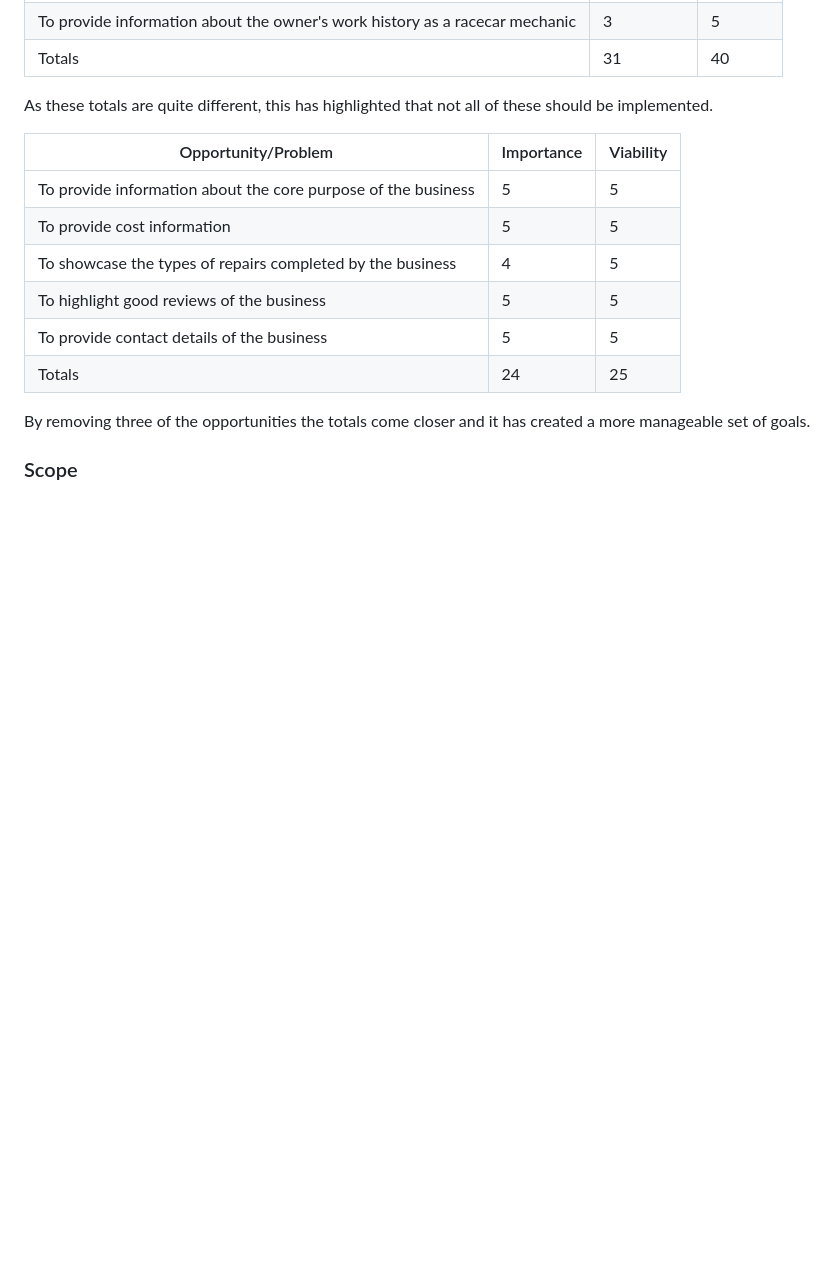
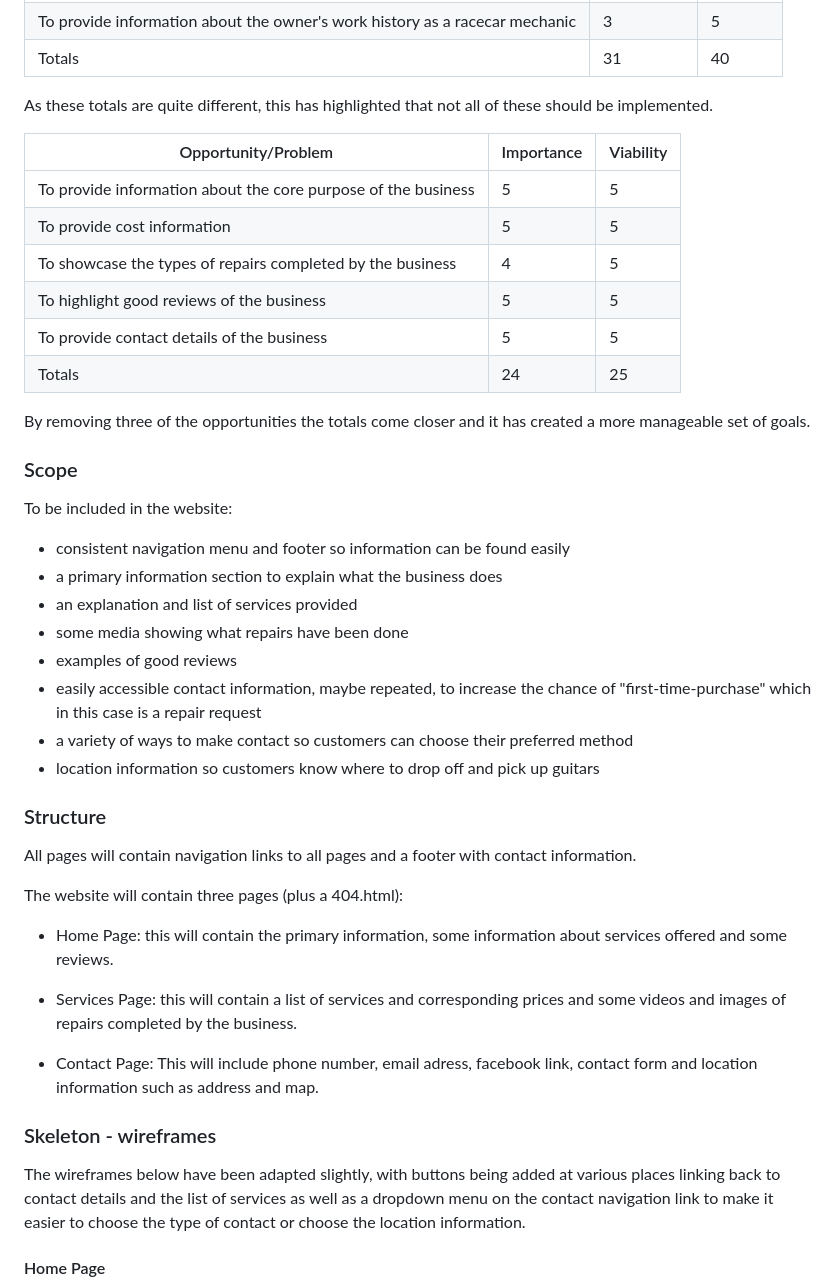
Before and after one commit to mruiz7797/double-seven-guitars, a Markdown page: docs/README.md, the part around the change printed below. GitHub-like rendering; blank space fills up the shorter version.

```diff
--- a/docs/README.md
+++ b/docs/README.md
@@ -88,3 +92,32 @@ By removing three of the opportunities the totals come closer and it has created
 
 ### Scope
 
+To be included in the website:
+
+- consistent navigation menu and footer so information can be found easily
+- a primary information section to explain what the business does
+- an explanation and list of services provided
+- some media showing what repairs have been done
+- examples of good reviews
+- easily accessible contact information, maybe repeated, to increase the chance of "first-time-purchase" which in this case is a repair request
+- a variety of ways to make contact so customers can choose their preferred method
+- location information so customers know where to drop off and pick up guitars
+
+### Structure
+
+All pages will contain navigation links to all pages and a footer with contact information.
+
+The website will contain three pages (plus a 404.html):
+
+- Home Page: this will contain the primary information, some information about services offered and some reviews.
+
+- Services Page: this will contain a list of services and corresponding prices and some videos and images of repairs completed by the business.
+
+- Contact Page: This will include phone number, email adress, facebook link, contact form and location information such as address and map.
+
+### Skeleton - wireframes
+
+The wireframes below have been adapted slightly, with buttons being added at various places linking back to contact details and the list of services as well as a dropdown menu on the contact navigation link to make it easier to choose the type of contact or choose the location information.
+
+#### Home Page
+
```
Also changed, not shown: other parts of docs/README.md (+25 -26 lines).
